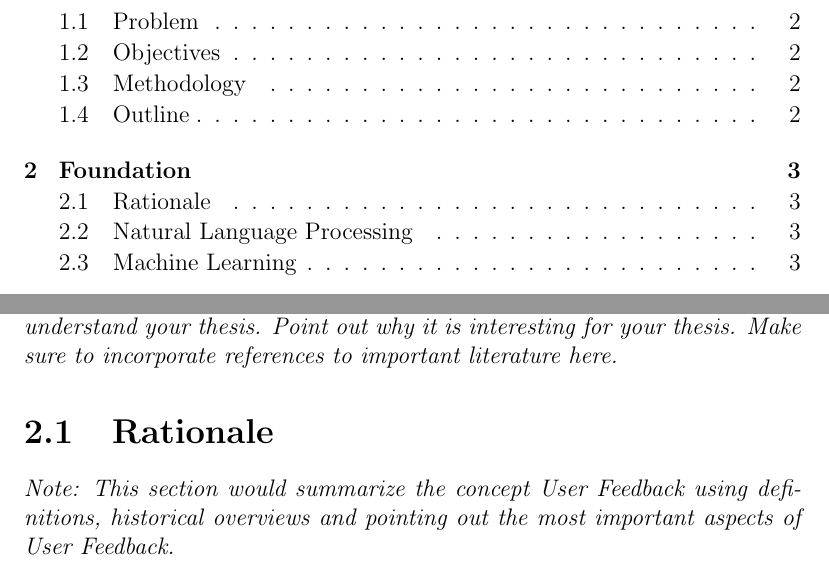
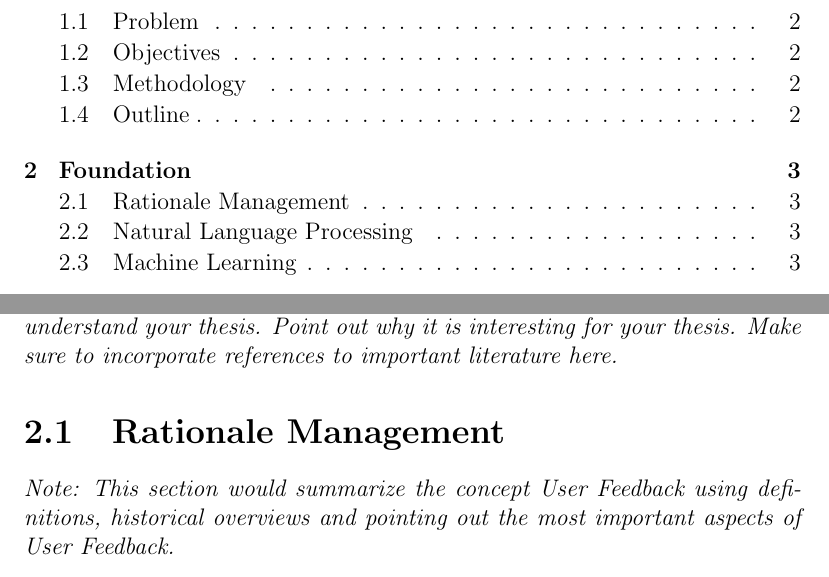
Before and after one commit to ansin218/master-thesis, a LaTeX thesis (thesis-template-master/thesis.tex): two parts of pages 9 and 13 of 28, joined at a grey line, cut so that both start at the same text. Compiled offline with pdfLaTeX.

Commit message:
Intermediate Update

```diff
--- a/thesis-template-master/thesis.tex
+++ b/thesis-template-master/thesis.tex
@@ -153,7 +153,7 @@ decisions, improve understandability, and document the pertinent information bet
 
 \textit{Note: Describe each proven technology / concept shortly that is important to understand your thesis. Point out why it is interesting for your thesis. Make sure to incorporate references to important literature here.}
 
-\section{Rationale}
+\section{Rationale Management}
 
 \textit{Note: This section would summarize the concept User Feedback using definitions, historical overviews and pointing out the most important aspects of User Feedback.}
 
```
